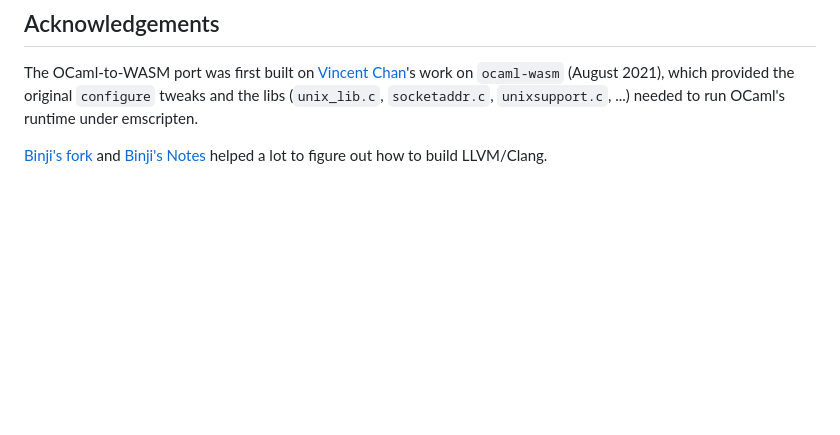
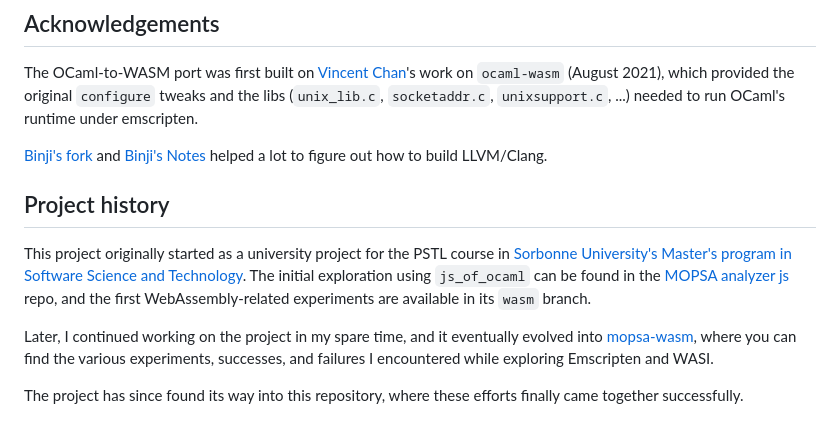
Before and after one commit to rboudrouss/mopsa-emcc, a Markdown page: README.md, the part around the change. GitHub-like rendering; blank space fills up the shorter version.

Commit message:
docs: add repo history

```diff
--- a/README.md
+++ b/README.md
@@ -105,3 +105,11 @@ Per-component clean targets are also available: `clean-ocaml`, `clean-mopsa`,
 The OCaml-to-WASM port was first built on [Vincent Chan](https://github.com/okcdz)'s work on `ocaml-wasm` (August 2021), which provided the original `configure` tweaks and the libs (`unix_lib.c`, `socketaddr.c`, `unixsupport.c`, ...) needed to run OCaml's runtime under emscripten.
 
 [Binji's fork](https://github.com/binji/llvm-project) and [Binji's Notes](https://gist.github.com/binji/b7541f9740c21d7c6dac95cbc9ea6fca) helped a lot to figure out how to build LLVM/Clang.
+
+## Project history
+
+This project originally started as a university project for the PSTL course in [Sorbonne University's Master's program in Software Science and Technology](https://sciences.sorbonne-universite.fr/en/formation-sciences/masters/master-informatique/parcours-stl). The initial exploration using `js_of_ocaml` can be found in the [MOPSA analyzer js](https://gitlab.com/rboudrouss/mopsa-analyzer-js) repo, and the first WebAssembly-related experiments are available in its `wasm` branch.
+
+Later, I continued working on the project in my spare time, and it eventually evolved into [mopsa-wasm](https://github.com/rboudrouss/mopsa-wasm), where you can find the various experiments, successes, and failures I encountered while exploring Emscripten and WASI.
+
+The project has since found its way into this repository, where these efforts finally came together successfully.
```
